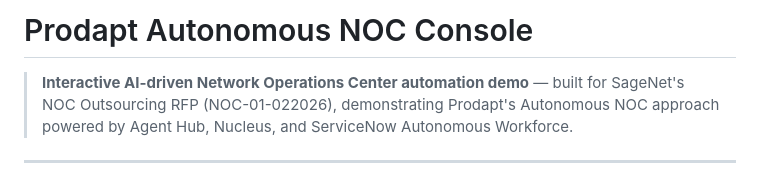
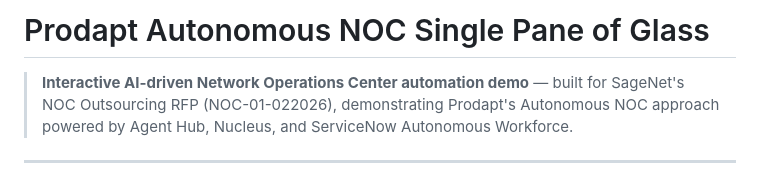
Before and after one commit to rajivpapneja/AutonomousNOC, a Markdown page: README.md, the part around the change. Rendered like a GitHub page.

Commit message:
Change project title to 'Prodapt Autonomous NOC Single Pane of Glass'
Updated project title in README to reflect new branding.

```diff
--- a/README.md
+++ b/README.md
@@ -1,4 +1,4 @@
-# Prodapt Autonomous NOC Console
+# Prodapt Autonomous NOC Single Pane of Glass
 
 > **Interactive AI-driven Network Operations Center automation demo** — built for SageNet's NOC Outsourcing RFP (NOC-01-022026), demonstrating Prodapt's Autonomous NOC approach powered by Agent Hub, Nucleus, and ServiceNow Autonomous Workforce.
 
```
